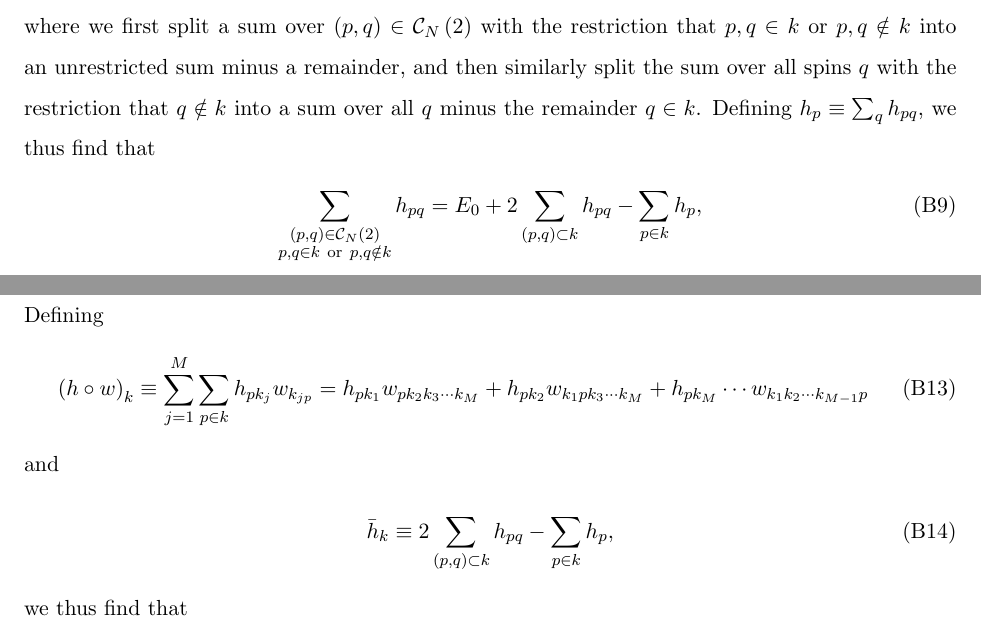
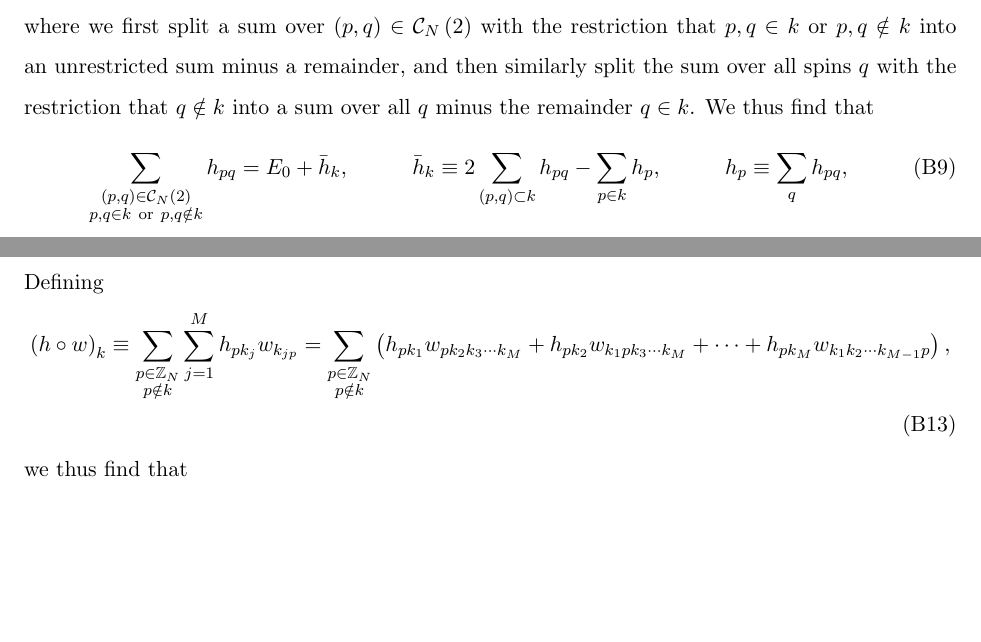
Before and after one commit to perlinm/rey_research, a LaTeX paper (collective_sun/sun_perturbation.tex): two parts of pages 10 and 11 of 20, joined at a grey line, cut so that both start at the same text, the shorter picture padded with empty space. Compiled offline with pdfLaTeX.

Commit message:
fixed minor error in multi-body eigenvalue problem

```diff
--- a/collective_sun/sun_perturbation.tex
+++ b/collective_sun/sun_perturbation.tex
@@ -642,10 +642,14 @@ where we first split a sum over $\p{p,q}\in\C_N\p{2}$ with the
 restriction that $p,q\in k~\t{or}~p,q\notin k$ into an unrestricted
 sum minus a remainder, and then similarly split the sum over all spins
 $q$ with the restriction that $q\notin k$ into a sum over all $q$
-minus the remainder $q\in k$.  Defining $h_p\equiv\sum_q h_{pq}$, we thus find that
+minus the remainder $q\in k$.  We thus find that
 \begin{align}
   \sum_{\substack{\p{p,q}\in\C_N\p{2}\\p,q\in k~\t{or}~p,q\notin k}} h_{pq}
-  = E_0 + 2\sum_{\p{p,q}\subset k} h_{pq} - \sum_{p\in k} h_p,
+  = E_0 + \bar h_k,
+  &&
+  \bar h_k \equiv 2\sum_{\p{p,q}\subset k} h_{pq} - \sum_{p\in k} h_p,
+  &&
+  h_p \equiv \sum_q h_{pq},
 \end{align}
 where the sum over $\p{p,q}\subset k$ denotes a sum over distinct
 choices of two elements in $k$.  The terms in
@@ -674,14 +678,12 @@ and switch the labels for $p$ and $k_j$ to find that
 Defining
 \begin{align}
   \p{h\circ w}_k
-  \equiv \sum_{j=1}^M \sum_{p\in k} h_{pk_j} w_{k_{jp}}
-  = h_{pk_1} w_{pk_2k_3\cdots k_M}
-  + h_{pk_2} w_{k_1pk_3\cdots k_M}
-  + h_{pk_M} \cdots w_{k_1k_2\cdots k_{M-1} p}
-\end{align}
-and
-\begin{align}
-  \bar h_k \equiv 2 \sum_{\p{p,q}\subset k} h_{pq} - \sum_{p\in k} h_p,
+  \equiv \sum_{\substack{p\in\ZZ_N\\p\notin k}} \sum_{j=1}^M
+  h_{pk_j} w_{k_{jp}}
+  = \sum_{\substack{p\in\ZZ_N\\p\notin k}}
+  \p{h_{pk_1} w_{pk_2k_3\cdots k_M}
+    + h_{pk_2} w_{k_1pk_3\cdots k_M}
+    + \cdots + h_{pk_M} w_{k_1k_2\cdots k_{M-1} p}},
 \end{align}
 we thus find that
 \begin{align}
```
